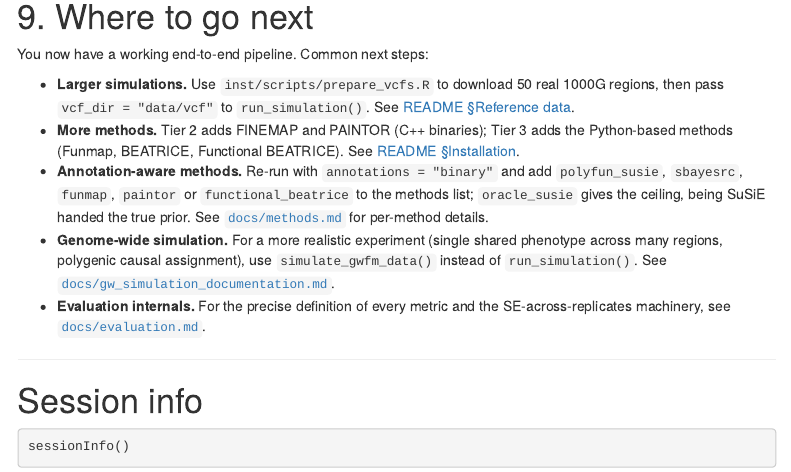
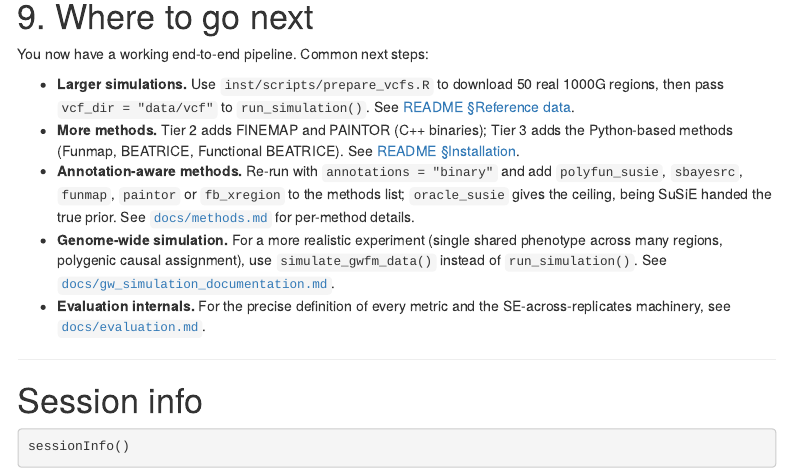
Before and after one commit to lucassiu14/fine-mapping-benchmark, an R Markdown document (vignettes/getting-started.Rmd): the page in a window 1100 px wide, from 7260 px down. Rendered offline with R 4.5, knitr and Pandoc, with nearby package versions; some code elsewhere in the file could not run offline; menus at the side of the page are left out.

Commit message:
Deregister functional_beatrice; fb_xregion supersedes it
Single-locus Functional BEATRICE is no longer a benchmarked method. It
learns the same annotation prior as fb_xregion but from one locus, which
is the underpowered case fb_xregion exists to fix.

run_functional_beatrice_region() and setup_functional_beatrice() STAY,
and are not dead code: the former is fb_xregion's fallback path, used
when a scenario has no annotations (where the joint prior has nothing to
train on) or when the joint trainer fails for a region - see
R/wrapper_fb_joint.R:312. Removing it would break fb_xregion. Adding one
line back to .FM_REGISTRY benchmarks the single-locus model again, which
is what the LSR's functional_beatrice numbers came from.

The method set is now 17. README and vignette name fb_xregion where they
named functional_beatrice.

R CMD check Status: OK, 807 tests passing.

Co-Authored-By: Claude Opus 5 <noreply@anthropic.com>

```diff
--- a/vignettes/getting-started.Rmd
+++ b/vignettes/getting-started.Rmd
@@ -368,7 +368,7 @@ You now have a working end-to-end pipeline. Common next steps:
   adds the Python-based methods (Funmap, BEATRICE, Functional BEATRICE).
   See [README §Installation](../README.md#installation).
 - **Annotation-aware methods.** Re-run with `annotations = "binary"` and add
-  `polyfun_susie`, `sbayesrc`, `funmap`, `paintor` or `functional_beatrice` to
+  `polyfun_susie`, `sbayesrc`, `funmap`, `paintor` or `fb_xregion` to
   the methods list; `oracle_susie` gives the ceiling, being SuSiE handed the
   true prior. See [`docs/methods.md`](../docs/methods.md) for per-method
   details.
```
Also changed, not shown: R/run_methods.R (+7 -1 lines), README.md.
